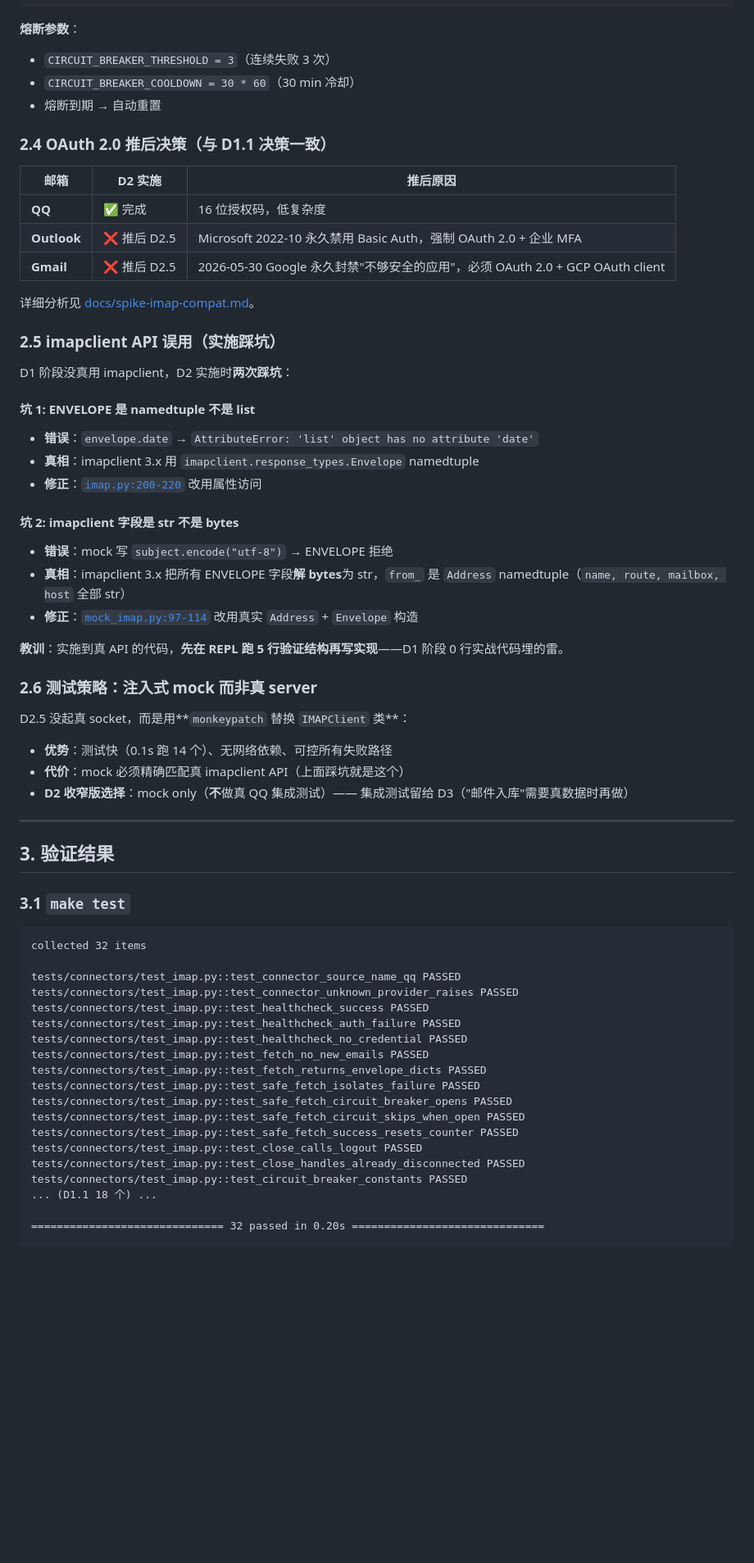
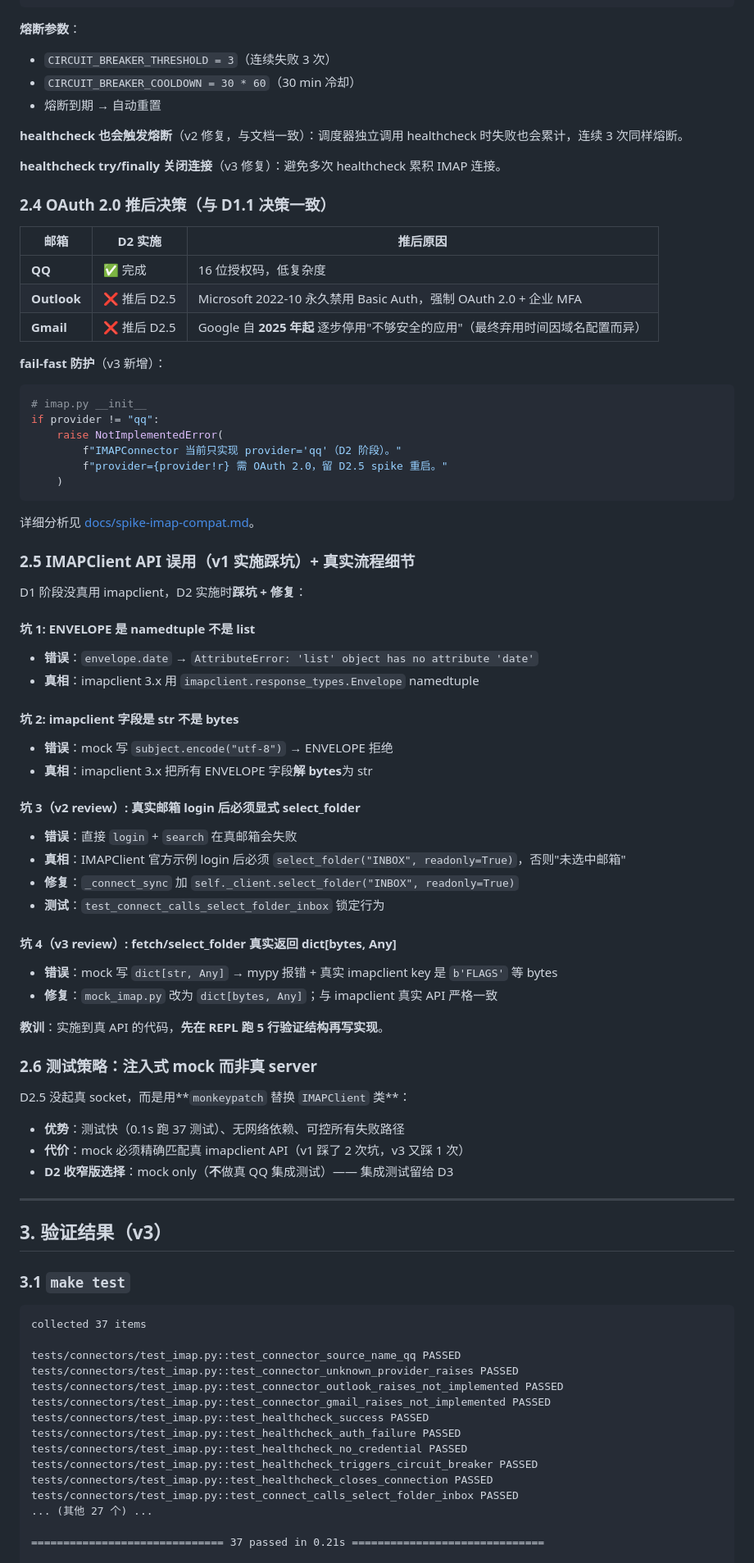
Before and after one commit to MrsP-W/PRY-1, a Markdown page: reports/D2-IMAP完成.md, the part around one of its changes. Shown at 82% size. Rendered like a GitHub page; blank space fills up the shorter version.

````diff
--- a/reports/D2-IMAP完成.md
+++ b/reports/D2-IMAP完成.md
@@ -73,68 +75,89 @@ async def safe_fetch(self, since):
 - `CIRCUIT_BREAKER_COOLDOWN = 30 * 60`（30 min 冷却）
 - 熔断到期 → 自动重置
 
+**healthcheck 也会触发熔断**（v2 修复，与文档一致）：调度器独立调用 healthcheck 时失败也会累计，连续 3 次同样熔断。
+
+**healthcheck try/finally 关闭连接**（v3 修复）：避免多次 healthcheck 累积 IMAP 连接。
+
 ### 2.4 OAuth 2.0 推后决策（与 D1.1 决策一致）
 
 | 邮箱 | D2 实施 | 推后原因 |
 |------|---------|---------|
 | **QQ** | ✅ 完成 | 16 位授权码，低复杂度 |
 | **Outlook** | ❌ 推后 D2.5 | Microsoft 2022-10 永久禁用 Basic Auth，强制 OAuth 2.0 + 企业 MFA |
-| **Gmail** | ❌ 推后 D2.5 | 2026-05-30 Google 永久封禁"不够安全的应用"，必须 OAuth 2.0 + GCP OAuth client |
+| **Gmail** | ❌ 推后 D2.5 | Google 自 **2025 年起** 逐步停用"不够安全的应用"（最终弃用时间因域名配置而异） |
+
+**fail-fast 防护**（v3 新增）：
+
+```python
+# imap.py __init__
+if provider != "qq":
+    raise NotImplementedError(
+        f"IMAPConnector 当前只实现 provider='qq'（D2 阶段）。"
+        f"provider={provider!r} 需 OAuth 2.0，留 D2.5 spike 重启。"
+    )
+```
 
 详细分析见 [docs/spike-imap-compat.md](../docs/spike-imap-compat.md)。
 
-### 2.5 imapclient API 误用（实施踩坑）
+### 2.5 IMAPClient API 误用（v1 实施踩坑）+ 真实流程细节
 
-D1 阶段没真用 imapclient，D2 实施时**两次踩坑**：
+D1 阶段没真用 imapclient，D2 实施时**踩坑 + 修复**：
 
 #### 坑 1: ENVELOPE 是 namedtuple 不是 list
 
 - **错误**：`envelope.date` → `AttributeError: 'list' object has no attribute 'date'`
 - **真相**：imapclient 3.x 用 `imapclient.response_types.Envelope` namedtuple
-- **修正**：[`imap.py:200-220`](../../src/my_ai_employee/connectors/imap.py) 改用属性访问
 
 #### 坑 2: imapclient 字段是 str 不是 bytes
 
 - **错误**：mock 写 `subject.encode("utf-8")` → ENVELOPE 拒绝
-- **真相**：imapclient 3.x 把所有 ENVELOPE 字段**解 bytes**为 str，`from_` 是 `Address` namedtuple（`name, route, mailbox, host` 全部 str）
-- **修正**：[`mock_imap.py:97-114`](../../tests/connectors/mock_imap.py) 改用真实 `Address` + `Envelope` 构造
+- **真相**：imapclient 3.x 把所有 ENVELOPE 字段**解 bytes**为 str
 
-**教训**：实施到真 API 的代码，**先在 REPL 跑 5 行验证结构再写实现**——D1 阶段 0 行实战代码埋的雷。
+#### 坑 3（v2 review）: 真实邮箱 login 后必须显式 select_folder
+
+- **错误**：直接 `login` + `search` 在真邮箱会失败
+- **真相**：IMAPClient 官方示例 login 后必须 `select_folder("INBOX", readonly=True)`，否则"未选中邮箱"
+- **修复**：`_connect_sync` 加 `self._client.select_folder("INBOX", readonly=True)`
+- **测试**：`test_connect_calls_select_folder_inbox` 锁定行为
+
+#### 坑 4（v3 review）: fetch/select_folder 真实返回 dict[bytes, Any]
+
+- **错误**：mock 写 `dict[str, Any]` → mypy 报错 + 真实 imapclient key 是 `b'FLAGS'` 等 bytes
+- **修复**：`mock_imap.py` 改为 `dict[bytes, Any]`；与 imapclient 真实 API 严格一致
+
+**教训**：实施到真 API 的代码，**先在 REPL 跑 5 行验证结构再写实现**。
 
 ### 2.6 测试策略：注入式 mock 而非真 server
 
 D2.5 没起真 socket，而是用**`monkeypatch` 替换 `IMAPClient` 类**：
 
-- **优势**：测试快（0.1s 跑 14 个）、无网络依赖、可控所有失败路径
-- **代价**：mock 必须精确匹配真 imapclient API（上面踩坑就是这个）
-- **D2 收窄版选择**：mock only（**不**做真 QQ 集成测试）—— 集成测试留给 D3（"邮件入库"需要真数据时再做）
+- **优势**：测试快（0.1s 跑 37 测试）、无网络依赖、可控所有失败路径
+- **代价**：mock 必须精确匹配真 imapclient API（v1 踩了 2 次坑，v3 又踩 1 次）
+- **D2 收窄版选择**：mock only（**不**做真 QQ 集成测试）—— 集成测试留给 D3
 
 ---
 
-## 3. 验证结果
+## 3. 验证结果（v3）
 
 ### 3.1 `make test`
 
 ```
-collected 32 items
+collected 37 items
 
 tests/connectors/test_imap.py::test_connector_source_name_qq PASSED
 tests/connectors/test_imap.py::test_connector_unknown_provider_raises PASSED
+tests/connectors/test_imap.py::test_connector_outlook_raises_not_implemented PASSED
+tests/connectors/test_imap.py::test_connector_gmail_raises_not_implemented PASSED
 tests/connectors/test_imap.py::test_healthcheck_success PASSED
 tests/connectors/test_imap.py::test_healthcheck_auth_failure PASSED
 tests/connectors/test_imap.py::test_healthcheck_no_credential PASSED
-tests/connectors/test_imap.py::test_fetch_no_new_emails PASSED
-tests/connectors/test_imap.py::test_fetch_returns_envelope_dicts PASSED
-tests/connectors/test_imap.py::test_safe_fetch_isolates_failure PASSED
-tests/connectors/test_imap.py::test_safe_fetch_circuit_breaker_opens PASSED
-tests/connectors/test_imap.py::test_safe_fetch_circuit_skips_when_open PASSED
-tests/connectors/test_imap.py::test_safe_fetch_success_resets_counter PASSED
-tests/connectors/test_imap.py::test_close_calls_logout PASSED
-tests/connectors/test_imap.py::test_close_handles_already_disconnected PASSED
-tests/connectors/test_imap.py::test_circuit_breaker_constants PASSED
-... (D1.1 18 个) ...
+tests/connectors/test_imap.py::test_healthcheck_triggers_circuit_breaker PASSED
+tests/connectors/test_imap.py::test_healthcheck_closes_connection PASSED
+tests/connectors/test_imap.py::test_connect_calls_select_folder_inbox PASSED
+... (其他 27 个) ...
 
-============================== 32 passed in 0.20s ==============================
+============================== 37 passed in 0.21s ==============================
 
 Name                                    Stmts   Miss  Cover
 -------------------------------------------------------------
````
Also changed, not shown: other parts of reports/D2-IMAP完成.md (+98 -73 lines).
